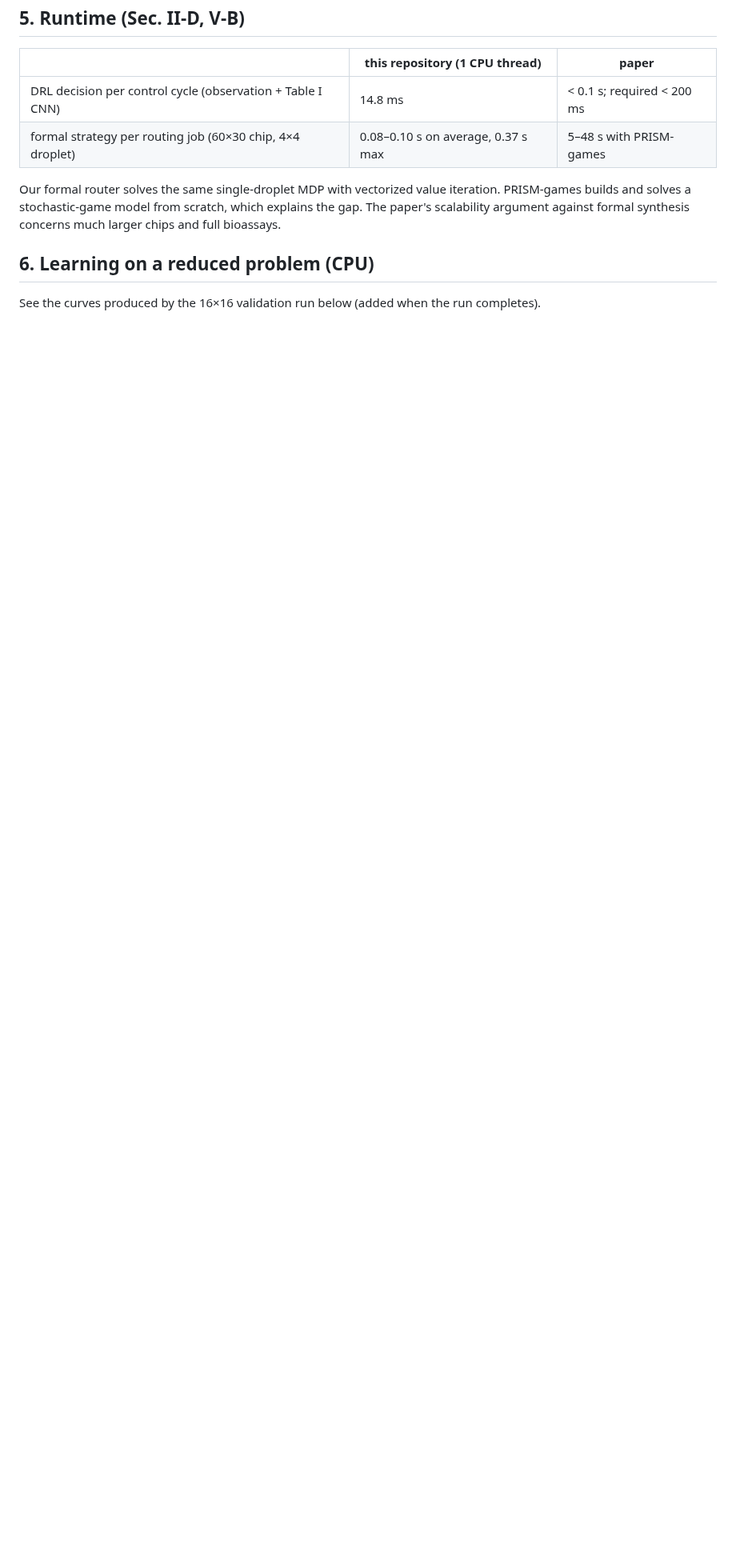
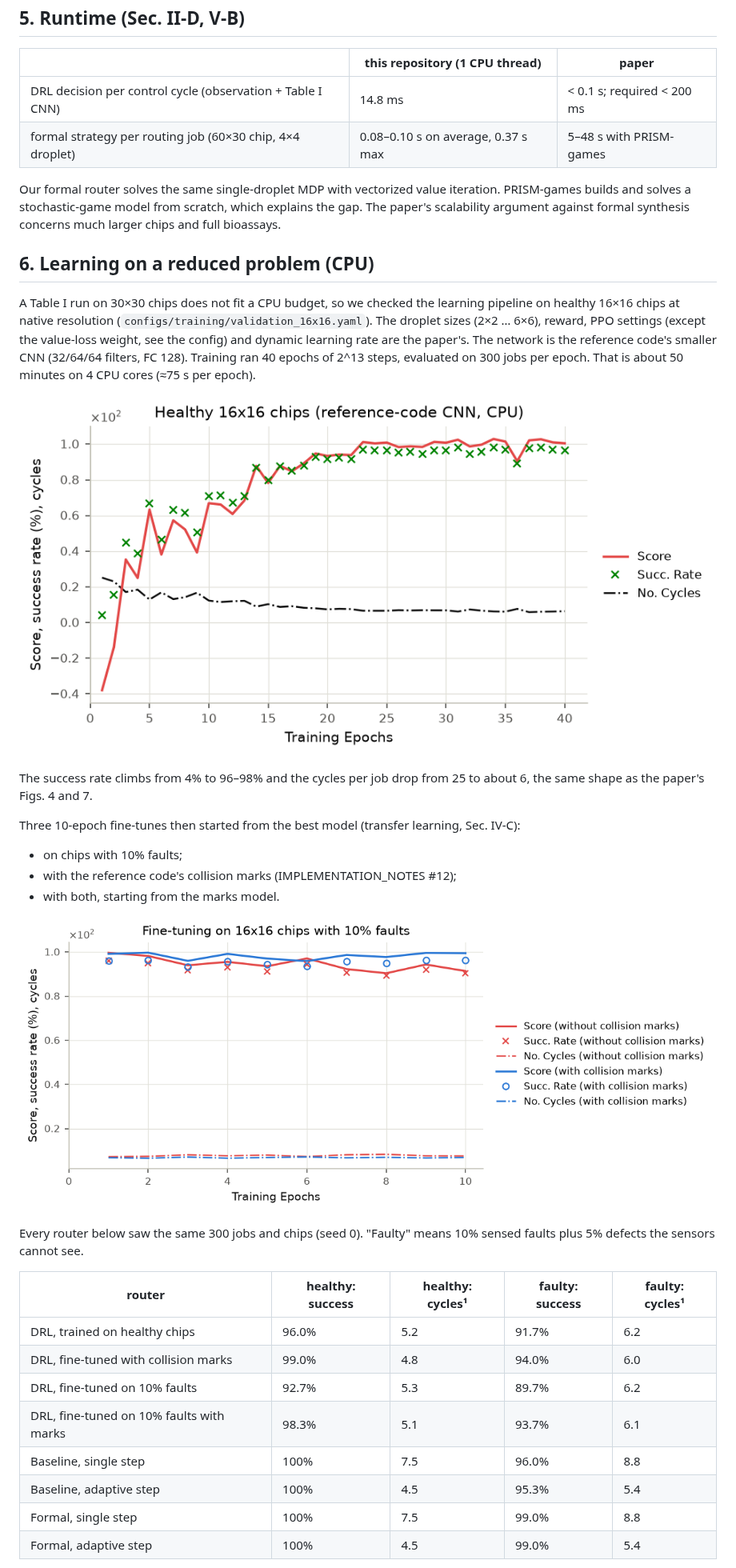
Before and after one commit to Deepaksn19/meda, a Markdown page: docs/RESULTS.md, the part around one of its changes. Shown at 80% size. GitHub-like rendering; pictures changed too: docs/figures/validation_16x16_faults10.png (added); blank space fills up the shorter version.

```diff
--- a/docs/RESULTS.md
+++ b/docs/RESULTS.md
@@ -124,5 +124,39 @@ formal synthesis concerns much larger chips and full bioassays.
 
 ## 6. Learning on a reduced problem (CPU)
 
-See the curves produced by the 16×16 validation run below (added when the run
-completes).
+A Table I run on 30×30 chips does not fit a CPU budget, so we checked the
+learning pipeline on healthy 16×16 chips at native resolution
+(`configs/training/validation_16x16.yaml`). The droplet sizes (2×2 … 6×6),
+reward, PPO settings (except the value-loss weight, see the config) and
+dynamic learning rate are the paper's. The network
+is the reference code's smaller CNN (32/64/64 filters, FC 128). Training ran
+40 epochs of 2^13 steps, evaluated on 300 jobs per epoch. That is about 50
+minutes on 4 CPU cores (≈75 s per epoch).
+
+![Training curves on healthy 16x16 chips](figures/validation_16x16.png)
+
+The success rate climbs from 4% to 96–98% and the cycles per job drop from
+25 to about 6, the same shape as the paper's Figs. 4 and 7.
+
+Three 10-epoch fine-tunes then started from the best model (transfer
+learning, Sec. IV-C):
+- on chips with 10% faults;
+- with the reference code's collision marks (IMPLEMENTATION_NOTES #12);
+- with both, starting from the marks model.
+
+![Fault fine-tuning with and without collision marks](figures/validation_16x16_faults10.png)
+
+Every router below saw the same 300 jobs and chips (seed 0). "Faulty" means
+10% sensed faults plus 5% defects the sensors cannot see.
+
+| router | healthy: success | healthy: cycles¹ | faulty: success | faulty: cycles¹ |
+|---|---|---|---|---|
+| DRL, trained on healthy chips | 96.0% | 5.2 | 91.7% | 6.2 |
+| DRL, fine-tuned with collision marks | 99.0% | 4.8 | 94.0% | 6.0 |
+| DRL, fine-tuned on 10% faults | 92.7% | 5.3 | 89.7% | 6.2 |
+| DRL, fine-tuned on 10% faults with marks | 98.3% | 5.1 | 93.7% | 6.1 |
+| Baseline, single step | 100% | 7.5 | 96.0% | 8.8 |
+| Baseline, adaptive step | 100% | 4.5 | 95.3% | 5.4 |
+| Formal, single step | 100% | 7.5 | 99.0% | 8.8 |
+| Formal, adaptive step | 100% | 4.5 | 99.0% | 5.4 |
+
```
Also changed, not shown: other parts of docs/RESULTS.md (+43 -0 lines), README.md (+11 -2 lines), docs/IMPLEMENTATION_NOTES.md (+1 -1 lines), docs/figures/episode_16x16_faults10.gif (added), 3 other files.
